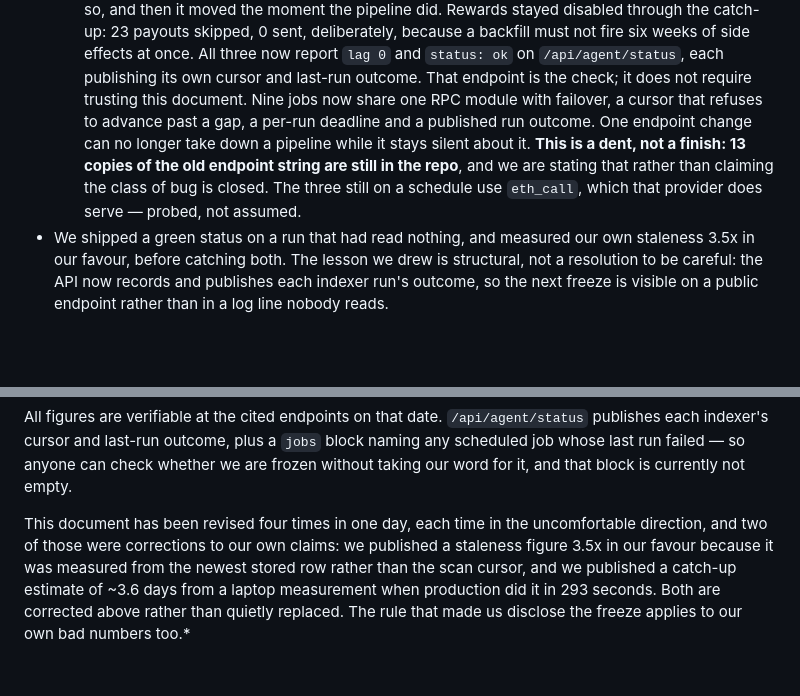
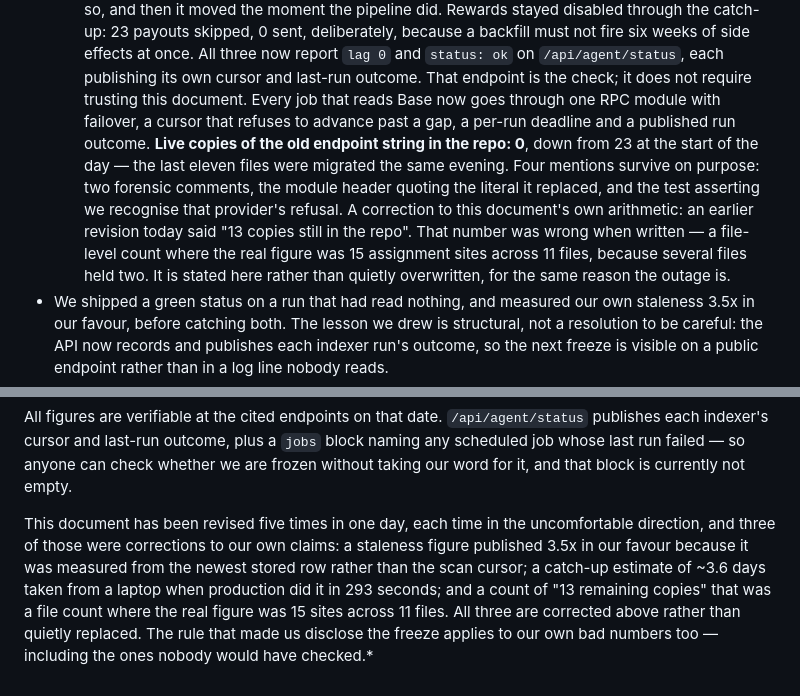
Before and after one commit to philpof102-svg/mainstreet, a Markdown page: ECOSYSTEM-FUND-APPLICATION.md, 2 parts joined by grey strips. Rendered like a GitHub page; blank space fills up the shorter version.

Commit message:
docs(fund): zero copies left — and the "13 copies" we published today was wrong
The last eleven files carrying the dead RPC endpoint were migrated this evening. Live copies in the
repo: 0, down from 23 at the start of the day. Four mentions survive on purpose — two forensic
comments, the module header quoting the literal it replaced, and the test asserting we recognise that
provider's refusal.

The count published in this document a few hours ago said "13 copies still in the repo". It was wrong
when written: a file-level count where the real figure was 15 assignment sites across 11 files,
because several files held two. Corrected in place and named in the footer rather than quietly
overwritten. It is the third number this document has had to correct today, and the only one nobody
would have checked.

Co-Authored-By: Claude Opus 5 <noreply@anthropic.com>

```diff
--- a/ECOSYSTEM-FUND-APPLICATION.md
+++ b/ECOSYSTEM-FUND-APPLICATION.md
@@ -147,11 +147,15 @@ working slice to global scale.
     skipped, 0 sent, deliberately, because a backfill must not fire six weeks of side effects at once.
   All three now report `lag 0` and `status: ok` on `/api/agent/status`, each publishing its own cursor
   and last-run outcome. That endpoint is the check; it does not require trusting this document.
-  Nine jobs now share one RPC module with failover, a cursor that refuses to advance past a gap, a
-  per-run deadline and a published run outcome. One endpoint change can no longer take down a pipeline
-  while it stays silent about it. **This is a dent, not a finish: 13 copies of the old endpoint string
-  are still in the repo**, and we are stating that rather than claiming the class of bug is closed. The
-  three still on a schedule use `eth_call`, which that provider does serve — probed, not assumed.
+  Every job that reads Base now goes through one RPC module with failover, a cursor that refuses to
+  advance past a gap, a per-run deadline and a published run outcome. **Live copies of the old endpoint
+  string in the repo: 0**, down from 23 at the start of the day — the last eleven files were migrated
+  the same evening. Four mentions survive on purpose: two forensic comments, the module header quoting
+  the literal it replaced, and the test asserting we recognise that provider's refusal.
+  A correction to this document's own arithmetic: an earlier revision today said "13 copies still in
+  the repo". That number was wrong when written — a file-level count where the real figure was 15
+  assignment sites across 11 files, because several files held two. It is stated here rather than
+  quietly overwritten, for the same reason the outage is.
 - We shipped a green status on a run that had read nothing, and measured our own staleness 3.5x in our
   favour, before catching both. The lesson we drew is structural, not a resolution to be careful: the
   API now records and publishes each indexer run's outcome, so the next freeze is visible on a public
@@ -173,9 +177,10 @@ indexer's cursor and last-run outcome, plus a `jobs` block naming any scheduled
 failed — so anyone can check whether we are frozen without taking our word for it, and that block is
 currently not empty.
 
-This document has been revised four times in one day, each time in the uncomfortable direction, and
-two of those were corrections to our own claims: we published a staleness figure 3.5x in our favour
-because it was measured from the newest stored row rather than the scan cursor, and we published a
-catch-up estimate of ~3.6 days from a laptop measurement when production did it in 293 seconds. Both
-are corrected above rather than quietly replaced. The rule that made us disclose the freeze applies to
-our own bad numbers too.*
+This document has been revised five times in one day, each time in the uncomfortable direction, and
+three of those were corrections to our own claims: a staleness figure published 3.5x in our favour
+because it was measured from the newest stored row rather than the scan cursor; a catch-up estimate of
+~3.6 days taken from a laptop when production did it in 293 seconds; and a count of "13 remaining
+copies" that was a file count where the real figure was 15 sites across 11 files. All three are
+corrected above rather than quietly replaced. The rule that made us disclose the freeze applies to our
+own bad numbers too — including the ones nobody would have checked.*
```
